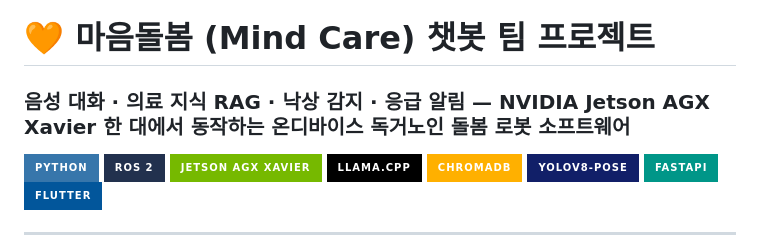
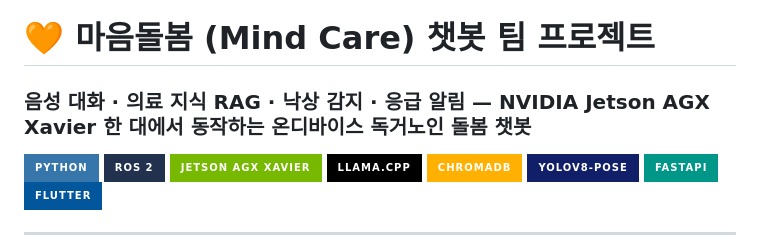
Before and after one commit to AD-Styles/MIND-CARE-Conversational-ChatBot, a Markdown page: README.md, the part around the change. Drawn GitHub-style; badges without logos.

```diff
--- a/README.md
+++ b/README.md
@@ -1,5 +1,5 @@
 # 🧡 마음돌봄 (Mind Care) 챗봇 팀 프로젝트
-### **음성 대화 · 의료 지식 RAG · 낙상 감지 · 응급 알림** — NVIDIA Jetson AGX Xavier 한 대에서 동작하는 온디바이스 독거노인 돌봄 로봇 소프트웨어
+### **음성 대화 · 의료 지식 RAG · 낙상 감지 · 응급 알림** — NVIDIA Jetson AGX Xavier 한 대에서 동작하는 온디바이스 독거노인 돌봄 챗봇
 
 ![Python](https://img.shields.io/badge/Python-3776AB?style=for-the-badge&logo=python&logoColor=white)
 ![ROS 2](https://img.shields.io/badge/ROS_2-22314E?style=for-the-badge&logo=ros&logoColor=white)
```
